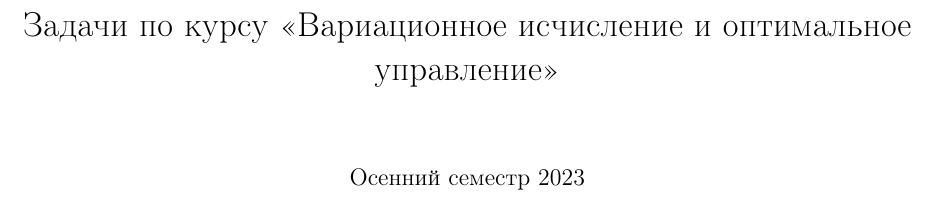
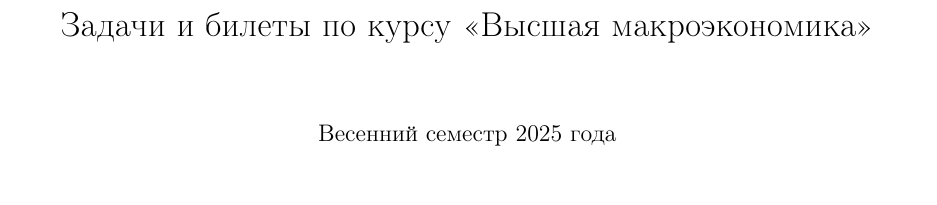
Before and after one commit to VsevolodZaostrovsky/HighMacroEconomics2025, a LaTeX document (CW_answers.tex): part of page 1 of 20, cut at the place of the change. Compiled offline with pdfLaTeX.

Commit message:
ошибка в названии

```diff
--- a/CW_answers.tex
+++ b/CW_answers.tex
@@ -79,8 +79,8 @@
 \newcommand*{\norm}[1]{\left\lVert#1\right\rVert}
 \newcommand*{\abs}[1]{\left\lvert#1\right\rvert}
 
-\date{Осенний семестр 2023}
-\title{Задачи по курсу <<Вариационное исчисление и оптимальное управление>>}
+\date{Весенний семестр 2025 года}
+\title{Задачи и билеты по курсу <<Высшая макроэкономика>>}
 
 % suppress page count
 \pagestyle{empty}
```
Also changed, not shown: CW_answers.pdf.
